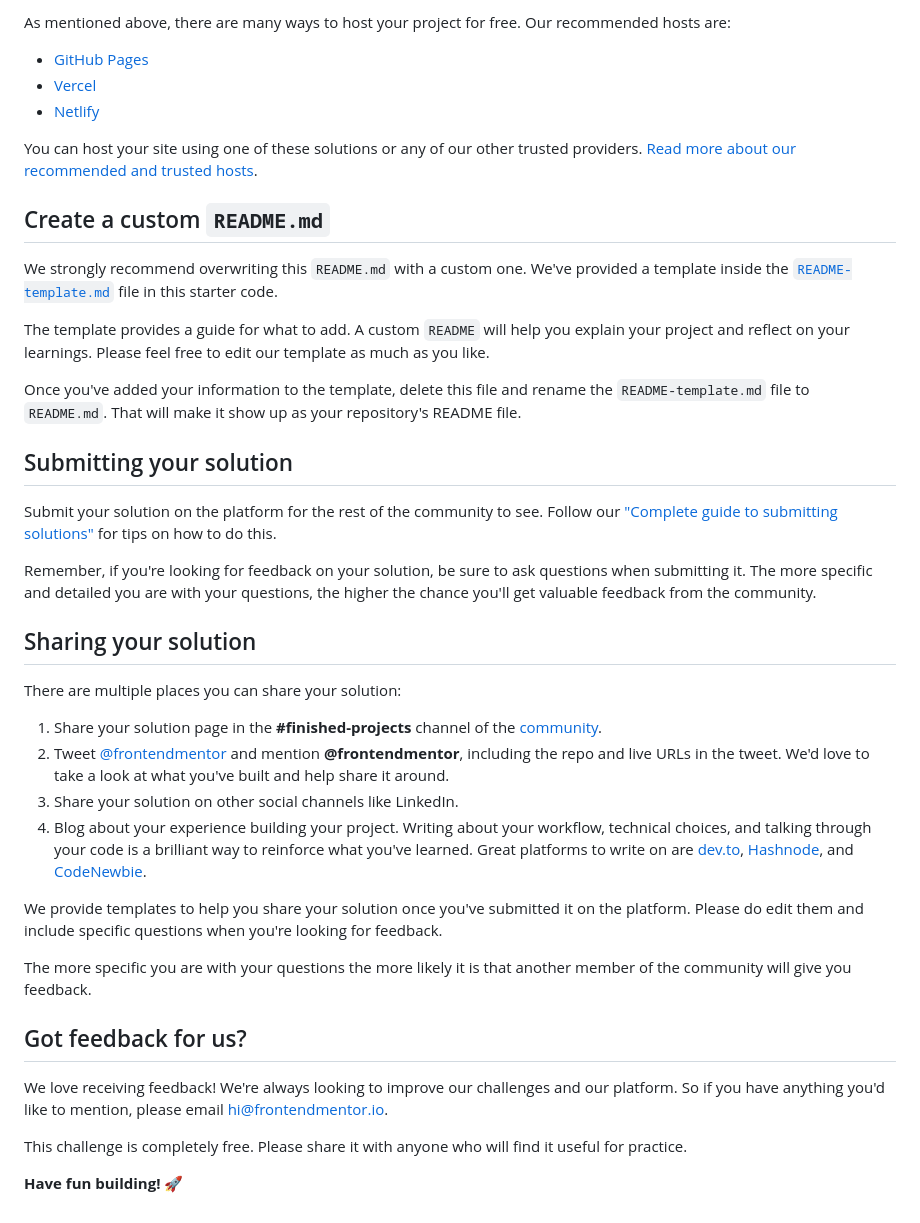
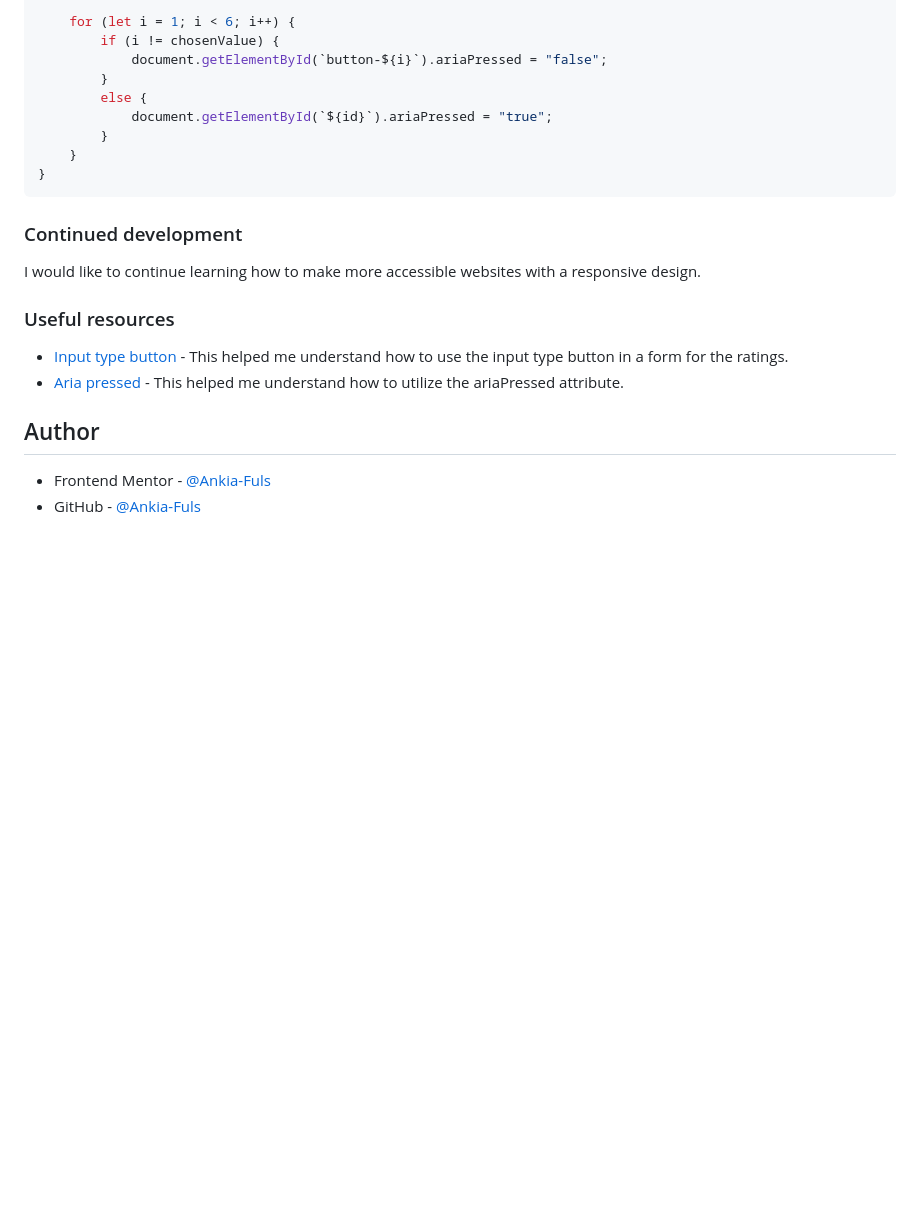
Before and after one commit to Ankia-Fuls/fem-interactive-rating-component, a Markdown page: README.md, the part around the change printed below. Drawn GitHub-style; blank space fills up the shorter version.

````diff
--- a/README.md
+++ b/README.md
@@ -52,43 +58,25 @@ Feel free to use any workflow that you feel comfortable with. Below is a suggest
 
-As mentioned above, there are many ways to host your project for free. Our recommended hosts are:
+    for (let i = 1; i < 6; i++) {
+        if (i != chosenValue) {
+            document.getElementById(`button-${i}`).ariaPressed = "false";
+        }
+        else {
+            document.getElementById(`${id}`).ariaPressed = "true";
+        }
+    }
+}
+```
 
-- [GitHub Pages](https://pages.github.com/)
-- [Vercel](https://vercel.com/)
-- [Netlify](https://www.netlify.com/)
+### Continued development
 
-You can host your site using one of these solutions or any of our other trusted providers. [Read more about our recommended and trusted hosts](https://medium.com/frontend-mentor/frontend-mentor-trusted-hosting-providers-bf000dfebe).
+I would like to continue learning how to make more accessible websites with a responsive design.
 
-## Create a custom `README.md`
+### Useful resources
 
-We strongly recommend overwriting this `README.md` with a custom one. We've provided a template inside the [`README-template.md`](./README-template.md) file in this starter code.
+- [Input type button](https://developer.mozilla.org/en-US/docs/Web/HTML/Reference/Elements/input/button) - This helped me understand how to use the input type button in a form for the ratings.
+- [Aria pressed](https://developer.mozilla.org/en-US/docs/Web/API/Element/ariaPressed) - This helped me understand how to utilize the ariaPressed attribute.
 
-The template provides a guide for what to add. A custom `README` will help you explain your project and reflect on your learnings. Please feel free to edit our template as much as you like.
+## Author
 
-Once you've added your information to the template, delete this file and rename the `README-template.md` file to `README.md`. That will make it show up as your repository's README file.
-
-## Submitting your solution
-
-Submit your solution on the platform for the rest of the community to see. Follow our ["Complete guide to submitting solutions"](https://medium.com/frontend-mentor/a-complete-guide-to-submitting-solutions-on-frontend-mentor-ac6384162248) for tips on how to do this.
-
-Remember, if you're looking for feedback on your solution, be sure to ask questions when submitting it. The more specific and detailed you are with your questions, the higher the chance you'll get valuable feedback from the community.
-
-## Sharing your solution
-
-There are multiple places you can share your solution:
-
-1. Share your solution page in the **#finished-projects** channel of the [community](https://www.frontendmentor.io/community).
-2. Tweet [@frontendmentor](https://twitter.com/frontendmentor) and mention **@frontendmentor**, including the repo and live URLs in the tweet. We'd love to take a look at what you've built and help share it around.
-3. Share your solution on other social channels like LinkedIn.
-4. Blog about your experience building your project. Writing about your workflow, technical choices, and talking through your code is a brilliant way to reinforce what you've learned. Great platforms to write on are [dev.to](https://dev.to/), [Hashnode](https://hashnode.com/), and [CodeNewbie](https://community.codenewbie.org/).
-
-We provide templates to help you share your solution once you've submitted it on the platform. Please do edit them and include specific questions when you're looking for feedback.
-
-The more specific you are with your questions the more likely it is that another member of the community will give you feedback.
-
-## Got feedback for us?
-
-We love receiving feedback! We're always looking to improve our challenges and our platform. So if you have anything you'd like to mention, please email hi@frontendmentor.io.
-
-This challenge is completely free. Please share it with anyone who will find it useful for practice.
-
-**Have fun building!** 🚀
+- Frontend Mentor - [@Ankia-Fuls](https://www.frontendmentor.io/profile/Ankia-Fuls)
+- GitHub - [@Ankia-Fuls](https://github.com/Ankia-Fuls)
````
Also changed, not shown: other parts of README.md (+35 -29 lines), README-template.md (deleted, +0 -113 lines), images/Screenshot Completed Frontend Mentor Interactive rating component.png (added), 1 other file.
